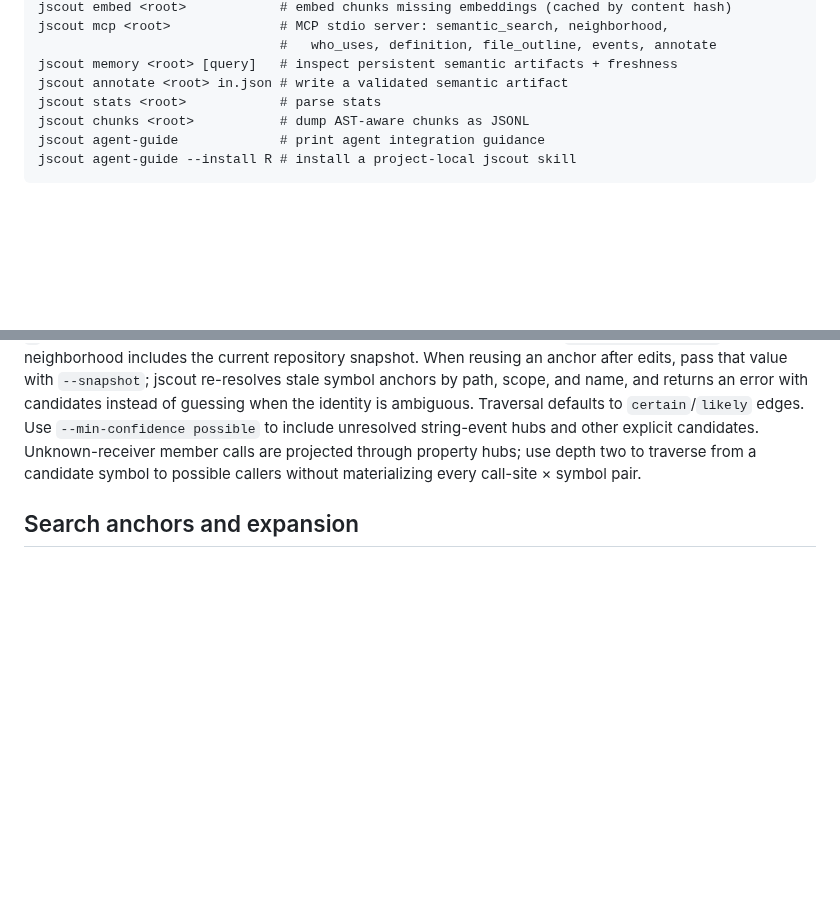
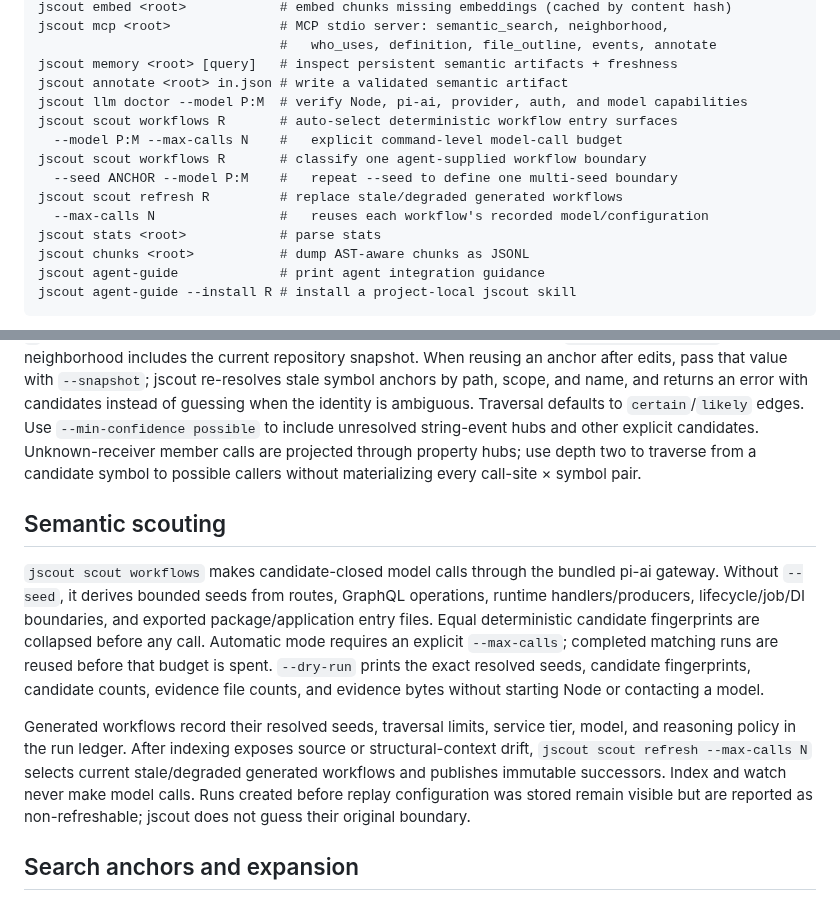
Before and after one commit to iantocristian/jscout, a Markdown page: README.md, 2 parts joined by grey strips. Rendered like a GitHub page; blank space fills up the shorter version.

Commit message:
docs(scout): document automatic workflows and refresh

```diff
--- a/README.md
+++ b/README.md
@@ -27,6 +27,13 @@ jscout mcp <root>              # MCP stdio server: semantic_search, neighborhood
                                #   who_uses, definition, file_outline, events, annotate
 jscout memory <root> [query]   # inspect persistent semantic artifacts + freshness
 jscout annotate <root> in.json # write a validated semantic artifact
+jscout llm doctor --model P:M  # verify Node, pi-ai, provider, auth, and model capabilities
+jscout scout workflows R       # auto-select deterministic workflow entry surfaces
+  --model P:M --max-calls N    #   explicit command-level model-call budget
+jscout scout workflows R       # classify one agent-supplied workflow boundary
+  --seed ANCHOR --model P:M    #   repeat --seed to define one multi-seed boundary
+jscout scout refresh R         # replace stale/degraded generated workflows
+  --max-calls N                #   reuses each workflow's recorded model/configuration
 jscout stats <root>            # parse stats
 jscout chunks <root>           # dump AST-aware chunks as JSONL
 jscout agent-guide             # print agent integration guidance
@@ -49,6 +56,26 @@ Traversal defaults to `certain`/`likely` edges. Use
 explicit candidates. Unknown-receiver member calls are projected through
 property hubs; use depth two to traverse from a candidate symbol to possible
 callers without materializing every call-site × symbol pair.
+
+## Semantic scouting
+
+`jscout scout workflows` makes candidate-closed model calls through the bundled
+pi-ai gateway. Without `--seed`, it derives bounded seeds from routes, GraphQL
+operations, runtime handlers/producers, lifecycle/job/DI boundaries, and
+exported package/application entry files. Equal deterministic candidate
+fingerprints are collapsed before any call. Automatic mode requires an
+explicit `--max-calls`; completed matching runs are reused before that budget
+is spent. `--dry-run` prints the exact resolved seeds, candidate fingerprints,
+candidate counts, evidence file counts, and evidence bytes without starting
+Node or contacting a model.
+
+Generated workflows record their resolved seeds, traversal limits, service
+tier, model, and reasoning policy in the run ledger. After indexing exposes
+source or structural-context drift, `jscout scout refresh --max-calls N`
+selects current stale/degraded generated workflows and publishes immutable
+successors. Index and watch never make model calls. Runs created before replay
+configuration was stored remain visible but are reported as non-refreshable;
+jscout does not guess their original boundary.
 
 ## Search anchors and expansion
 
```
